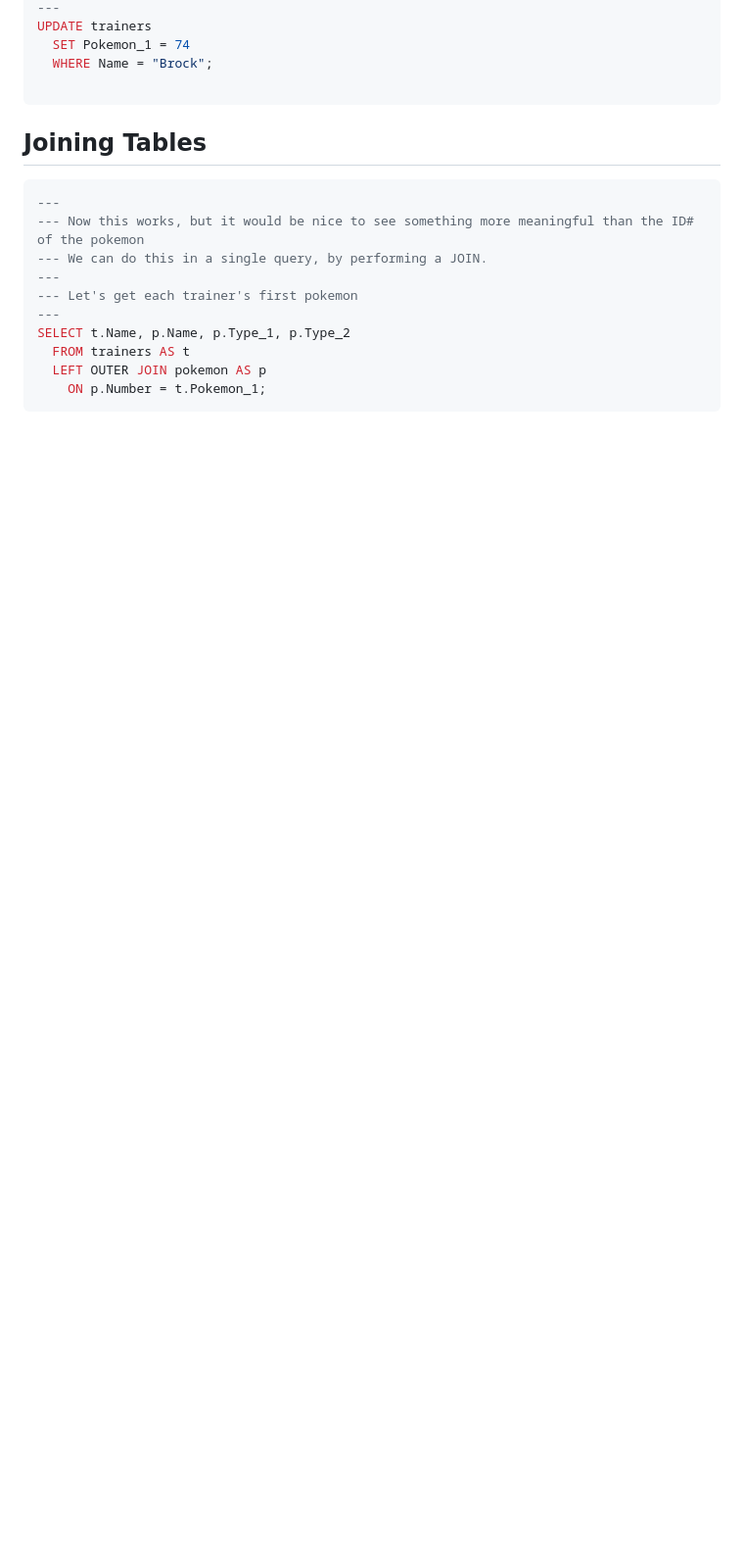
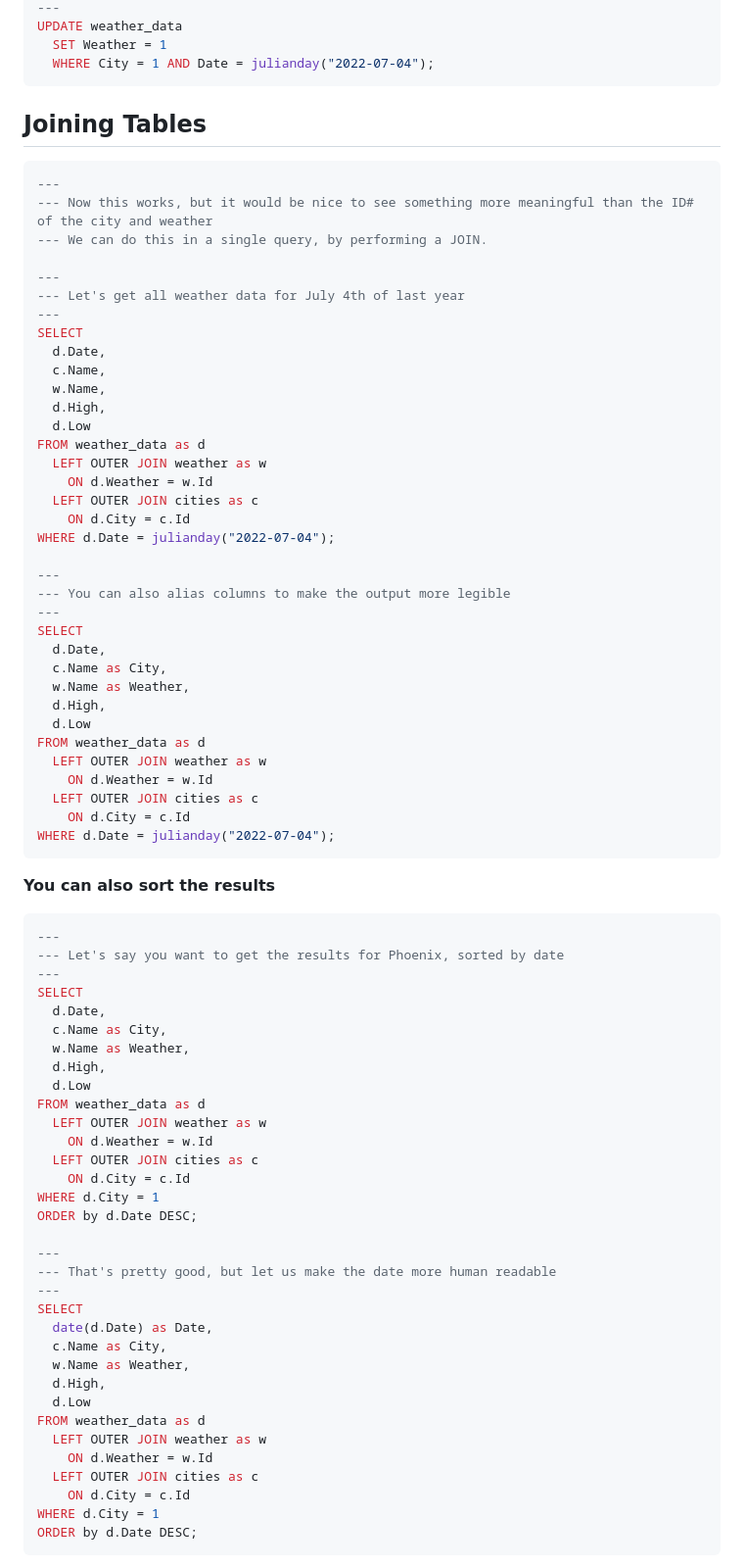
Before and after one commit to tuhsd-hackathon/hackathon-2023, a Markdown page: intro-to-db-and-hosting/REPLIT_README.md, the part around one of its changes. Shown at 98% size. GitHub-like rendering; blank space fills up the shorter version.

Commit message:
update with new readme that has weather based examples

````diff
--- a/intro-to-db-and-hosting/REPLIT_README.md
+++ b/intro-to-db-and-hosting/REPLIT_README.md
@@ -206,21 +151,84 @@ SELECT * FROM trainers;
 ---
-UPDATE trainers
-  SET Pokemon_1 = 74
-  WHERE Name = "Brock";
-
+UPDATE weather_data
+  SET Weather = 1
+  WHERE City = 1 AND Date = julianday("2022-07-04");
 ```
 
 ## Joining Tables
 
 ```sql
 ---
---- Now this works, but it would be nice to see something more meaningful than the ID# of the pokemon
+--- Now this works, but it would be nice to see something more meaningful than the ID# of the city and weather
 --- We can do this in a single query, by performing a JOIN.
+
 ---
---- Let's get each trainer's first pokemon
+--- Let's get all weather data for July 4th of last year
 ---
-SELECT t.Name, p.Name, p.Type_1, p.Type_2
-  FROM trainers AS t
-  LEFT OUTER JOIN pokemon AS p
-    ON p.Number = t.Pokemon_1;
+SELECT
+  d.Date,
+  c.Name,
+  w.Name,
+  d.High,
+  d.Low
+FROM weather_data as d
+  LEFT OUTER JOIN weather as w
+    ON d.Weather = w.Id
+  LEFT OUTER JOIN cities as c
+    ON d.City = c.Id
+WHERE d.Date = julianday("2022-07-04");
+
+---
+--- You can also alias columns to make the output more legible
+---
+SELECT
+  d.Date,
+  c.Name as City,
+  w.Name as Weather,
+  d.High,
+  d.Low
+FROM weather_data as d
+  LEFT OUTER JOIN weather as w
+    ON d.Weather = w.Id
+  LEFT OUTER JOIN cities as c
+    ON d.City = c.Id
+WHERE d.Date = julianday("2022-07-04");
 ```
+
+__You can also sort the results__
+
+```sql
+---
+--- Let's say you want to get the results for Phoenix, sorted by date
+---
+SELECT
+  d.Date,
+  c.Name as City,
+  w.Name as Weather,
+  d.High,
+  d.Low
+FROM weather_data as d
+  LEFT OUTER JOIN weather as w
+    ON d.Weather = w.Id
+  LEFT OUTER JOIN cities as c
+    ON d.City = c.Id
+WHERE d.City = 1
+ORDER by d.Date DESC;
+
+---
+--- That's pretty good, but let us make the date more human readable
+---
+SELECT
+  date(d.Date) as Date,
+  c.Name as City,
+  w.Name as Weather,
+  d.High,
+  d.Low
+FROM weather_data as d
+  LEFT OUTER JOIN weather as w
+    ON d.Weather = w.Id
+  LEFT OUTER JOIN cities as c
+    ON d.City = c.Id
+WHERE d.City = 1
+ORDER by d.Date DESC;
+```
+
````
Also changed, not shown: other parts of intro-to-db-and-hosting/REPLIT_README.md (+97 -118 lines).
